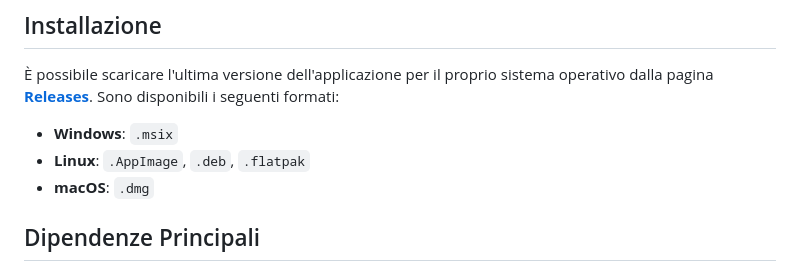
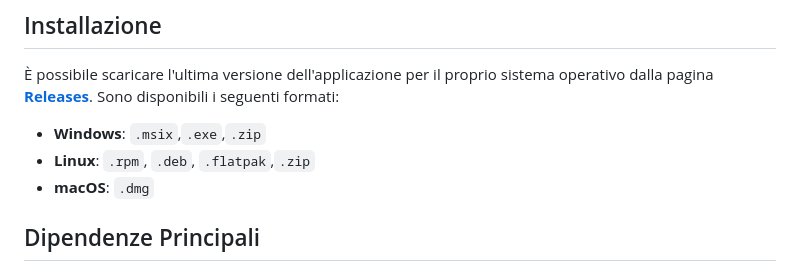
Before and after one commit to mtravascio/pdf_splitter, a Markdown page: README.md, the part around the change. GitHub-like rendering.

Commit message:
Update installation formats for Windows and Linux

```diff
--- a/README.md
+++ b/README.md
@@ -32,8 +32,8 @@ L'applicazione utilizza un file CSV per definire come il PDF di input debba esse
 
 È possibile scaricare l'ultima versione dell'applicazione per il proprio sistema operativo dalla pagina [**Releases**](https://github.com/mtravascio/pdf_splitter/releases/latest). Sono disponibili i seguenti formati:
 
-- **Windows**: `.msix`
-- **Linux**: `.AppImage`, `.deb`, `.flatpak`
+- **Windows**: `.msix`,`.exe`,`.zip`
+- **Linux**: `.rpm`, `.deb`, `.flatpak`,`.zip`
 - **macOS**: `.dmg`
 
 ## Dipendenze Principali
```
